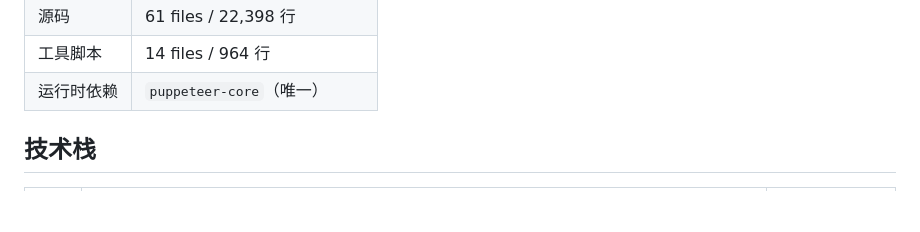
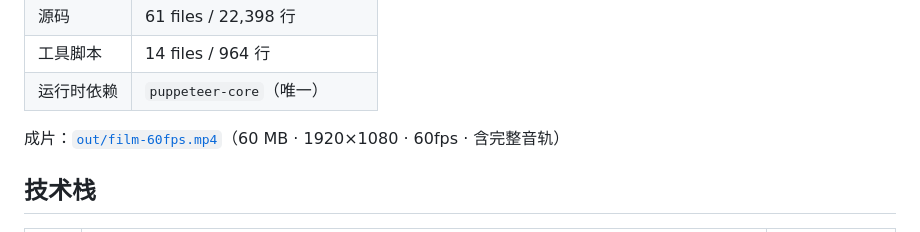
Before and after one commit to rxw2023/tardis-test, a Markdown page: README.md, the part around the change. Drawn GitHub-style; blank space fills up the shorter version.

Commit message:
docs: link the shipped film from both READMEs

```diff
--- a/README.md
+++ b/README.md
@@ -17,6 +17,8 @@
 | 源码 | 61 files / 22,398 行 |
 | 工具脚本 | 14 files / 964 行 |
 | 运行时依赖 | `puppeteer-core`（唯一） |
+
+成片：[`out/film-60fps.mp4`](out/film-60fps.mp4)（60 MB · 1920×1080 · 60fps · 含完整音轨）
 
 ## 技术栈
 
```
Also changed, not shown: README.en.md (+2 -0 lines).
